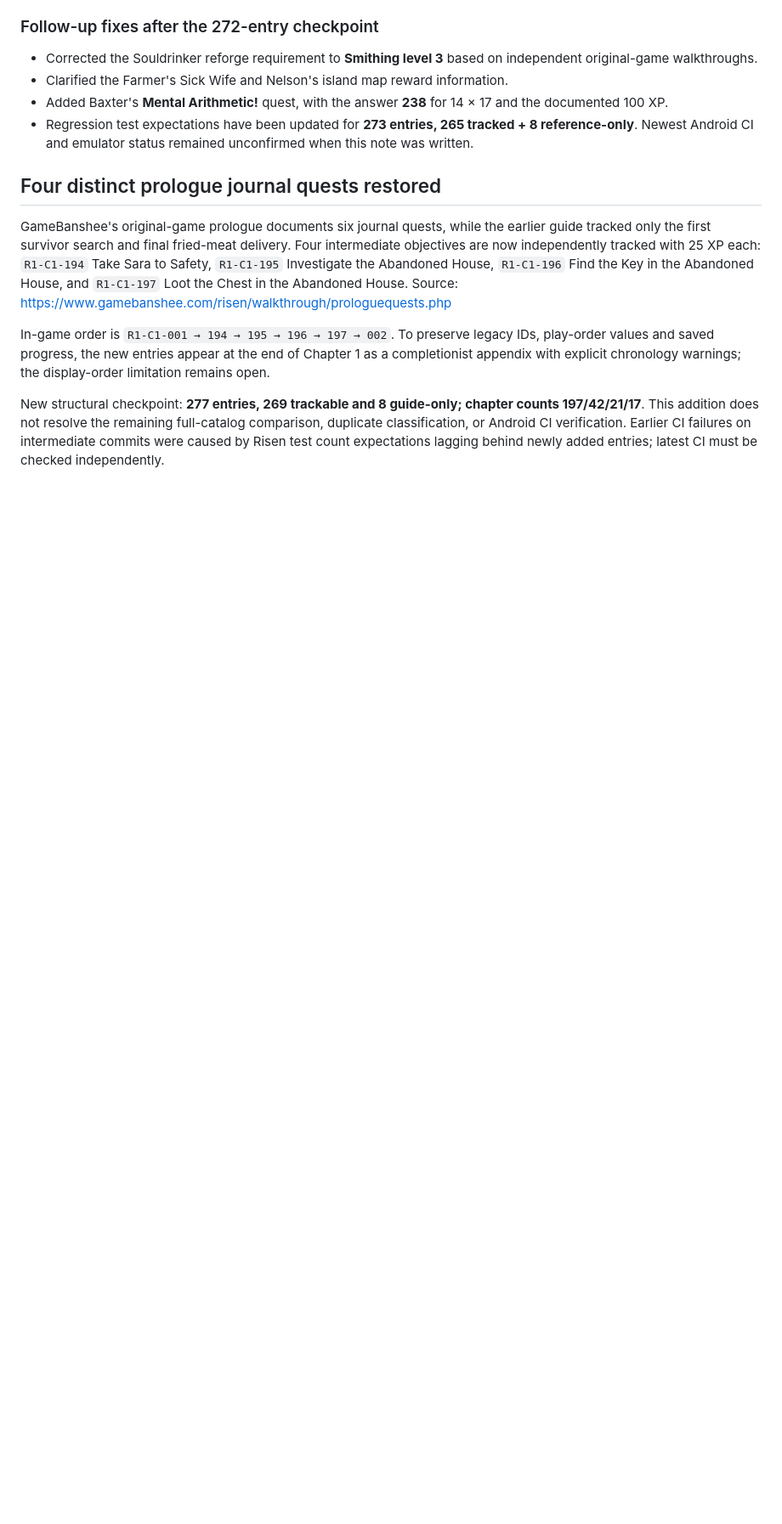
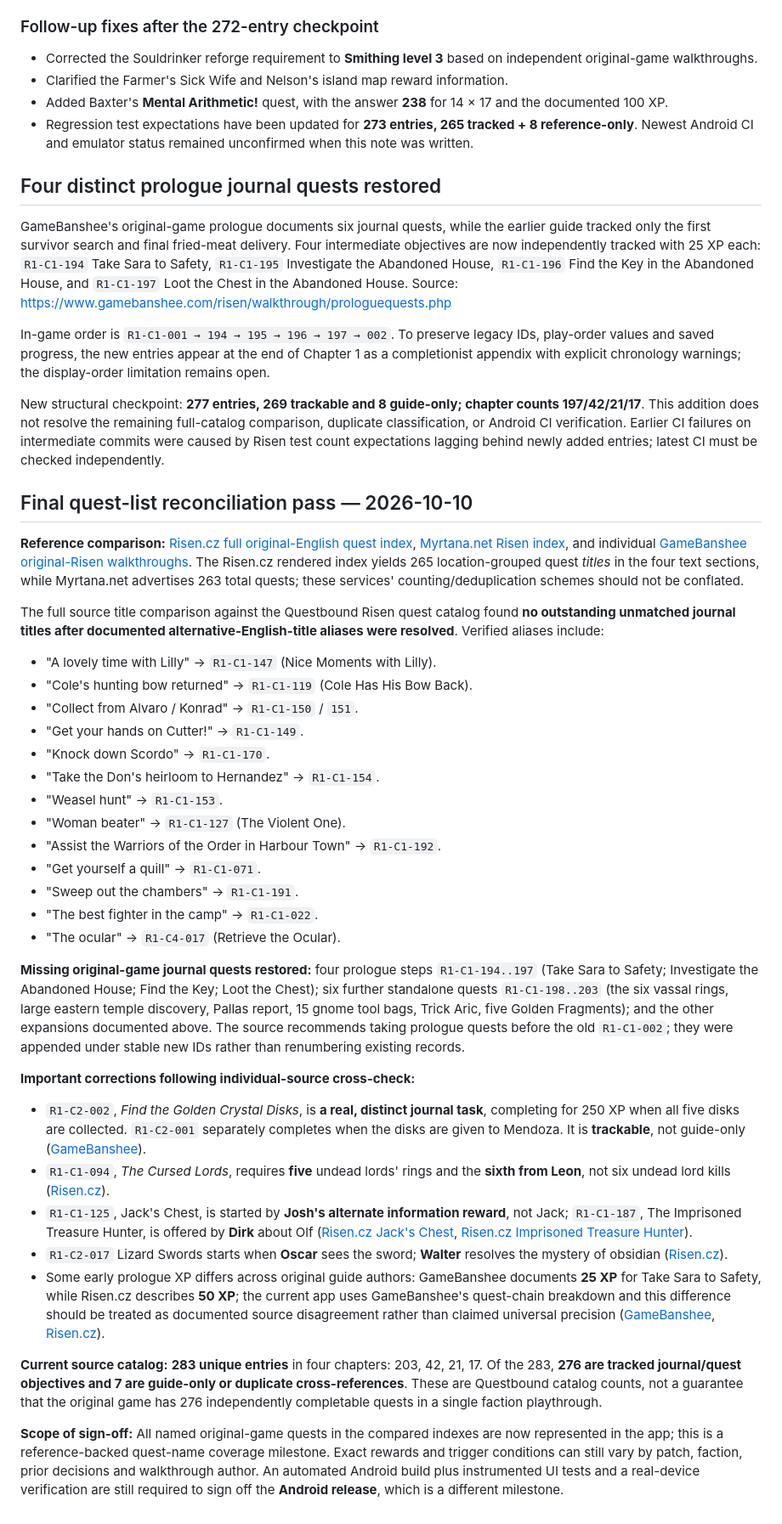
Before and after one commit to SliverzFX/Gothic-Complete-Quest-App, a Markdown page: docs/risen-1-quest-audit-2026-10-10.md, the part around the change. Shown at 85% size. Rendered like a GitHub page; blank space fills up the shorter version.

Commit message:
Document Risen full title-coverage crosswalk and final 283-entry quest audit

```diff
--- a/docs/risen-1-quest-audit-2026-10-10.md
+++ b/docs/risen-1-quest-audit-2026-10-10.md
@@ -153,3 +153,36 @@ GameBanshee's original-game prologue documents six journal quests, while the ear
 In-game order is `R1-C1-001 → 194 → 195 → 196 → 197 → 002`. To preserve legacy IDs, play-order values and saved progress, the new entries appear at the end of Chapter 1 as a completionist appendix with explicit chronology warnings; the display-order limitation remains open.
 
 New structural checkpoint: **277 entries, 269 trackable and 8 guide-only; chapter counts 197/42/21/17**. This addition does not resolve the remaining full-catalog comparison, duplicate classification, or Android CI verification. Earlier CI failures on intermediate commits were caused by Risen test count expectations lagging behind newly added entries; latest CI must be checked independently.
+
+
+## Final quest-list reconciliation pass — 2026-10-10
+
+**Reference comparison:** [Risen.cz full original-English quest index](https://www.risen.cz/risen/navod-seznam-ukolu/?en=1), [Myrtana.net Risen index](https://www.myrtana.net/en/wiki/risen), and individual [GameBanshee original-Risen walkthroughs](https://www.gamebanshee.com/risen/walkthrough.php). The Risen.cz rendered index yields 265 location-grouped quest *titles* in the four text sections, while Myrtana.net advertises 263 total quests; these services' counting/deduplication schemes should not be conflated.
+
+The full source title comparison against the Questbound Risen quest catalog found **no outstanding unmatched journal titles after documented alternative-English-title aliases were resolved**. Verified aliases include:
+- "A lovely time with Lilly" → `R1-C1-147` (Nice Moments with Lilly).
+- "Cole's hunting bow returned" → `R1-C1-119` (Cole Has His Bow Back).
+- "Collect from Alvaro / Konrad" → `R1-C1-150` / `151`.
+- "Get your hands on Cutter!" → `R1-C1-149`.
+- "Knock down Scordo" → `R1-C1-170`.
+- "Take the Don's heirloom to Hernandez" → `R1-C1-154`.
+- "Weasel hunt" → `R1-C1-153`.
+- "Woman beater" → `R1-C1-127` (The Violent One).
+- "Assist the Warriors of the Order in Harbour Town" → `R1-C1-192`.
+- "Get yourself a quill" → `R1-C1-071`.
+- "Sweep out the chambers" → `R1-C1-191`.
+- "The best fighter in the camp" → `R1-C1-022`.
+- "The ocular" → `R1-C4-017` (Retrieve the Ocular).
+
+**Missing original-game journal quests restored:** four prologue steps `R1-C1-194..197` (Take Sara to Safety; Investigate the Abandoned House; Find the Key; Loot the Chest); six further standalone quests `R1-C1-198..203` (the six vassal rings, large eastern temple discovery, Pallas report, 15 gnome tool bags, Trick Aric, five Golden Fragments); and the other expansions documented above. The source recommends taking prologue quests before the old `R1-C1-002`; they were appended under stable new IDs rather than renumbering existing records.
+
+**Important corrections following individual-source cross-check:**
+- `R1-C2-002`, *Find the Golden Crystal Disks*, is **a real, distinct journal task**, completing for 250 XP when all five disks are collected. `R1-C2-001` separately completes when the disks are given to Mendoza. It is **trackable**, not guide-only ([GameBanshee](https://www.gamebanshee.com/risen/walkthrough/ch2metaquests.php)).
+- `R1-C1-094`, *The Cursed Lords*, requires **five** undead lords' rings and the **sixth from Leon**, not six undead lord kills ([Risen.cz](https://www.risen.cz/risen/navod/153/find-all-the-vassal-rings/)).
+- `R1-C1-125`, Jack's Chest, is started by **Josh's alternate information reward**, not Jack; `R1-C1-187`, The Imprisoned Treasure Hunter, is offered by **Dirk** about Olf ([Risen.cz Jack's Chest](https://www.risen.cz/risen/navod/65/jacks-chest/), [Risen.cz Imprisoned Treasure Hunter](https://www.risen.cz/risen/navod/67/the-imprisoned-treasure-hunter/)).
+- `R1-C2-017` Lizard Swords starts when **Oscar** sees the sword; **Walter** resolves the mystery of obsidian ([Risen.cz](https://www.risen.cz/risen/navod/159/lizard-swords/)).
+- Some early prologue XP differs across original guide authors: GameBanshee documents **25 XP** for Take Sara to Safety, while Risen.cz describes **50 XP**; the current app uses GameBanshee's quest-chain breakdown and this difference should be treated as documented source disagreement rather than claimed universal precision ([GameBanshee](https://www.gamebanshee.com/risen/walkthrough/prologuequests.php), [Risen.cz](https://www.risen.cz/risen/navod/2/take-sara-to-safety/)).
+
+**Current source catalog:** **283 unique entries** in four chapters: 203, 42, 21, 17. Of the 283, **276 are tracked journal/quest objectives and 7 are guide-only or duplicate cross-references**. These are Questbound catalog counts, not a guarantee that the original game has 276 independently completable quests in a single faction playthrough.
+
+**Scope of sign-off:** All named original-game quests in the compared indexes are now represented in the app; this is a reference-backed quest-name coverage milestone. Exact rewards and trigger conditions can still vary by patch, faction, prior decisions and walkthrough author. An automated Android build plus instrumented UI tests and a real-device verification are still required to sign off the **Android release**, which is a different milestone.
```
